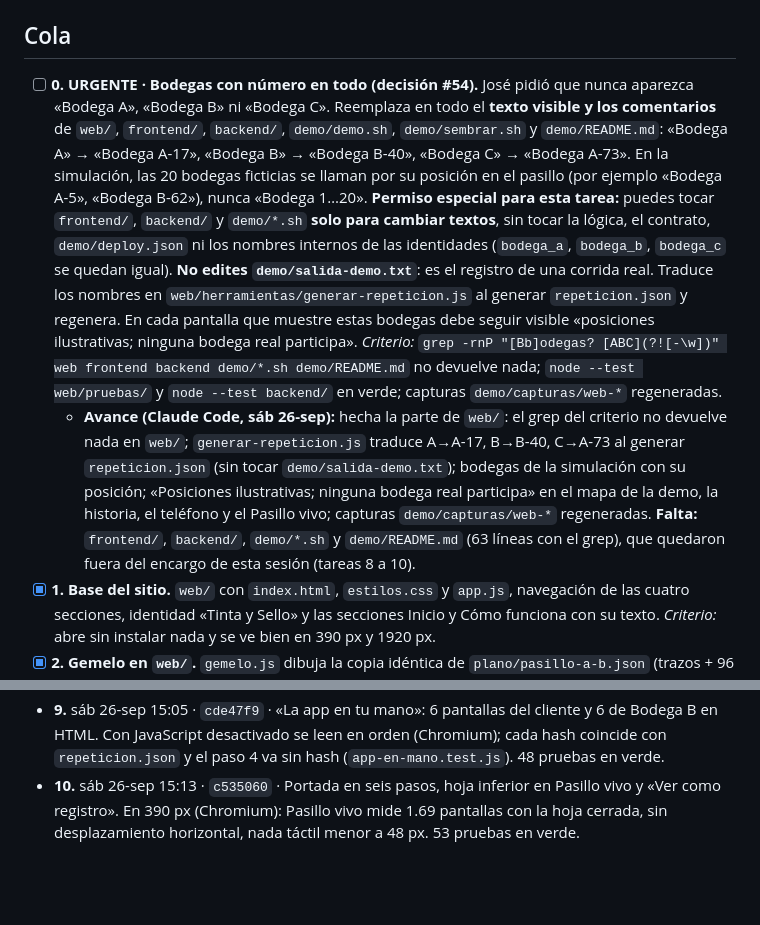
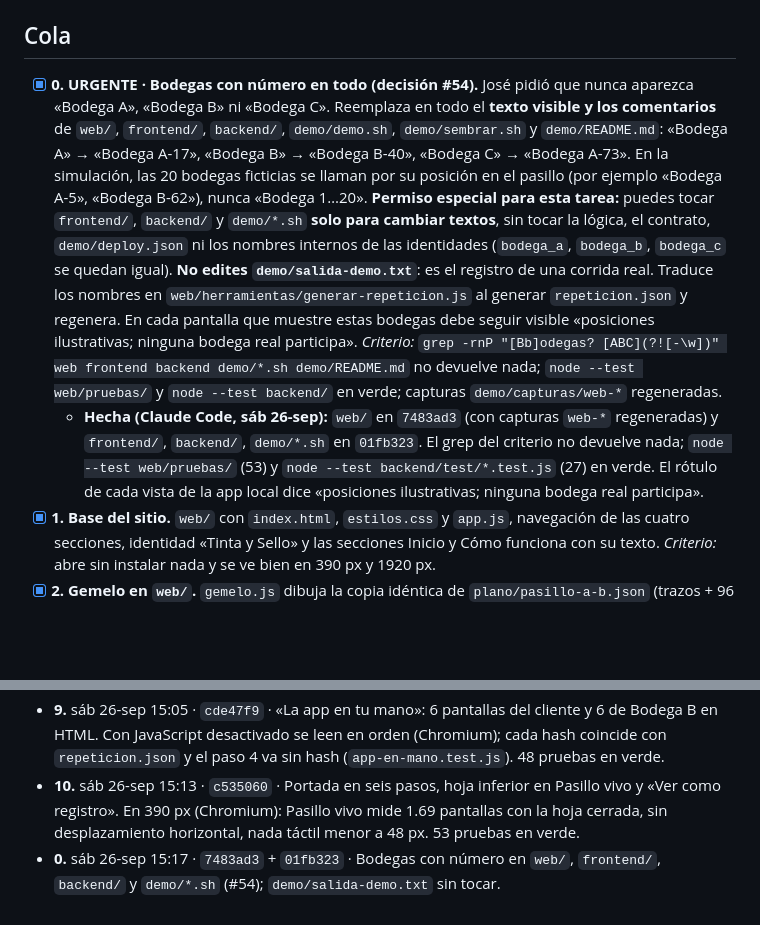
Before and after one commit to jose2501106-IA/goyahack_cuentas-claras, a Markdown page: docs/cola-de-trabajo.md, 2 parts joined by grey strips. Drawn GitHub-style; blank space fills up the shorter version.

Commit message:
Cola: tarea 0 hecha
Co-Authored-By: Claude Opus 5.5 <noreply@anthropic.com>
Claude-Session: https://claude.ai/code/session_01K1b1vNoFtBP3GMdkbhyJpw

```diff
--- a/docs/cola-de-trabajo.md
+++ b/docs/cola-de-trabajo.md
@@ -10,8 +10,8 @@
 
 ## Cola
 
-- [ ] **0. URGENTE · Bodegas con número en todo (decisión #54).** José pidió que nunca aparezca «Bodega A», «Bodega B» ni «Bodega C». Reemplaza en todo el **texto visible y los comentarios** de `web/`, `frontend/`, `backend/`, `demo/demo.sh`, `demo/sembrar.sh` y `demo/README.md`: «Bodega A» → «Bodega A-17», «Bodega B» → «Bodega B-40», «Bodega C» → «Bodega A-73». En la simulación, las 20 bodegas ficticias se llaman por su posición en el pasillo (por ejemplo «Bodega A-5», «Bodega B-62»), nunca «Bodega 1…20». **Permiso especial para esta tarea:** puedes tocar `frontend/`, `backend/` y `demo/*.sh` **solo para cambiar textos**, sin tocar la lógica, el contrato, `demo/deploy.json` ni los nombres internos de las identidades (`bodega_a`, `bodega_b`, `bodega_c` se quedan igual). **No edites `demo/salida-demo.txt`**: es el registro de una corrida real. Traduce los nombres en `web/herramientas/generar-repeticion.js` al generar `repeticion.json` y regenera. En cada pantalla que muestre estas bodegas debe seguir visible «posiciones ilustrativas; ninguna bodega real participa». *Criterio:* `grep -rnP "[Bb]odegas? [ABC](?![-\w])" web frontend backend demo/*.sh demo/README.md` no devuelve nada; `node --test web/pruebas/` y `node --test backend/` en verde; capturas `demo/capturas/web-*` regeneradas.
-  - **Avance (Claude Code, sáb 26-sep):** hecha la parte de `web/`: el grep del criterio no devuelve nada en `web/`; `generar-repeticion.js` traduce A→A-17, B→B-40, C→A-73 al generar `repeticion.json` (sin tocar `demo/salida-demo.txt`); bodegas de la simulación con su posición; «Posiciones ilustrativas; ninguna bodega real participa» en el mapa de la demo, la historia, el teléfono y el Pasillo vivo; capturas `demo/capturas/web-*` regeneradas. **Falta:** `frontend/`, `backend/`, `demo/*.sh` y `demo/README.md` (63 líneas con el grep), que quedaron fuera del encargo de esta sesión (tareas 8 a 10).
+- [x] **0. URGENTE · Bodegas con número en todo (decisión #54).** José pidió que nunca aparezca «Bodega A», «Bodega B» ni «Bodega C». Reemplaza en todo el **texto visible y los comentarios** de `web/`, `frontend/`, `backend/`, `demo/demo.sh`, `demo/sembrar.sh` y `demo/README.md`: «Bodega A» → «Bodega A-17», «Bodega B» → «Bodega B-40», «Bodega C» → «Bodega A-73». En la simulación, las 20 bodegas ficticias se llaman por su posición en el pasillo (por ejemplo «Bodega A-5», «Bodega B-62»), nunca «Bodega 1…20». **Permiso especial para esta tarea:** puedes tocar `frontend/`, `backend/` y `demo/*.sh` **solo para cambiar textos**, sin tocar la lógica, el contrato, `demo/deploy.json` ni los nombres internos de las identidades (`bodega_a`, `bodega_b`, `bodega_c` se quedan igual). **No edites `demo/salida-demo.txt`**: es el registro de una corrida real. Traduce los nombres en `web/herramientas/generar-repeticion.js` al generar `repeticion.json` y regenera. En cada pantalla que muestre estas bodegas debe seguir visible «posiciones ilustrativas; ninguna bodega real participa». *Criterio:* `grep -rnP "[Bb]odegas? [ABC](?![-\w])" web frontend backend demo/*.sh demo/README.md` no devuelve nada; `node --test web/pruebas/` y `node --test backend/` en verde; capturas `demo/capturas/web-*` regeneradas.
+  - **Hecha (Claude Code, sáb 26-sep):** `web/` en `7483ad3` (con capturas `web-*` regeneradas) y `frontend/`, `backend/`, `demo/*.sh` en `01fb323`. El grep del criterio no devuelve nada; `node --test web/pruebas/` (53) y `node --test backend/test/*.test.js` (27) en verde. El rótulo de cada vista de la app local dice «posiciones ilustrativas; ninguna bodega real participa».
 - [x] **1. Base del sitio.** `web/` con `index.html`, `estilos.css` y `app.js`, navegación de las cuatro secciones, identidad «Tinta y Sello» y las secciones Inicio y Cómo funciona con su texto. *Criterio:* abre sin instalar nada y se ve bien en 390 px y 1920 px.
 - [x] **2. Gemelo en `web/`.** `gemelo.js` dibuja la copia idéntica de `plano/pasillo-a-b.json` (trazos + 96 bodegas), en isométrico y en vista plana. *Criterio:* prueba de copia idéntica en verde; se ve igual que la portada de la app local.
 - [x] **3. La demo real, verificable.** `repeticion.json` sacado de `demo/salida-demo.txt` y `demo/deploy.json`, más la pantalla de pasos con «Verlo en la cadena». *Criterio:* la prueba de hashes está en verde y ningún hash es inventado.
@@ -35,3 +35,4 @@
 - **8.** sáb 26-sep 15:03 · `1b4e4b3` · Tema dual con interruptor. `web/pruebas/tema.test.js`: todos los pares de texto sobre fondo ≥ 4.5:1 en los dos temas. Revisado en 390 y 1920 px, claro y oscuro; el interruptor recuerda la elección y funciona sin almacenamiento. 41 pruebas en verde.
 - **9.** sáb 26-sep 15:05 · `cde47f9` · «La app en tu mano»: 6 pantallas del cliente y 6 de Bodega B en HTML. Con JavaScript desactivado se leen en orden (Chromium); cada hash coincide con `repeticion.json` y el paso 4 va sin hash (`app-en-mano.test.js`). 48 pruebas en verde.
 - **10.** sáb 26-sep 15:13 · `c535060` · Portada en seis pasos, hoja inferior en Pasillo vivo y «Ver como registro». En 390 px (Chromium): Pasillo vivo mide 1.69 pantallas con la hoja cerrada, sin desplazamiento horizontal, nada táctil menor a 48 px. 53 pruebas en verde.
+- **0.** sáb 26-sep 15:17 · `7483ad3` + `01fb323` · Bodegas con número en `web/`, `frontend/`, `backend/` y `demo/*.sh` (#54); `demo/salida-demo.txt` sin tocar.
```
